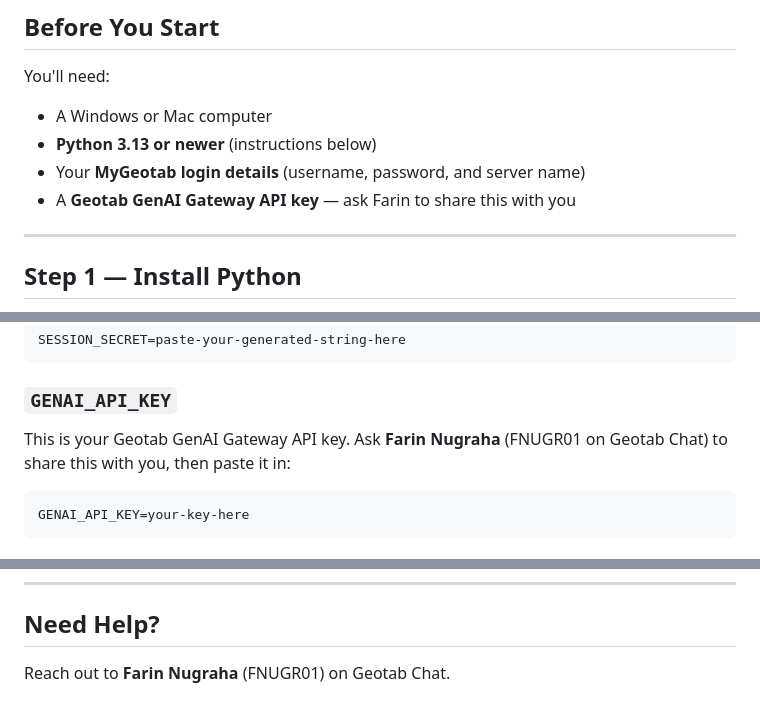
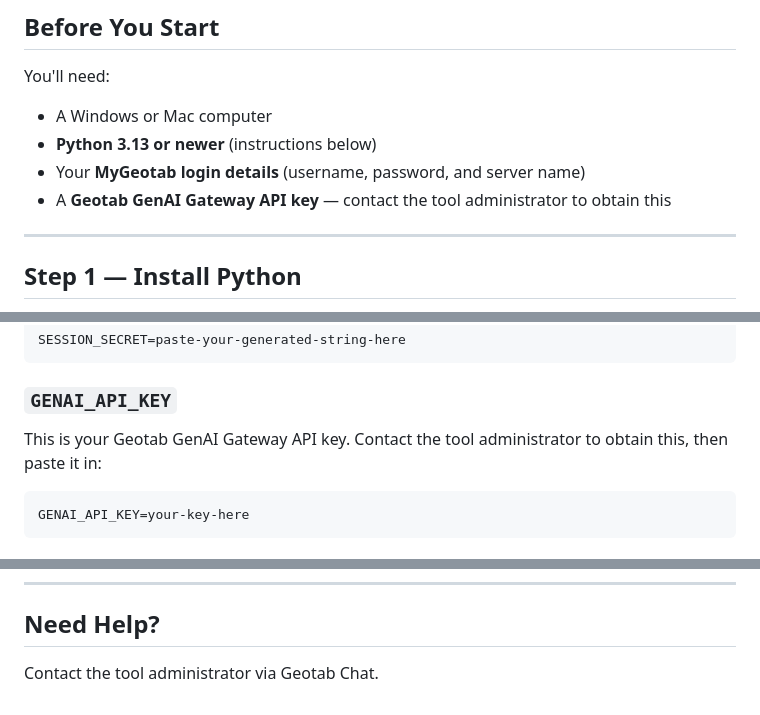
Before and after one commit to farindn/fleet-insights-tool, a Markdown page: README.md, 3 parts joined by grey strips. Rendered like a GitHub page.

Commit message:
Remove personal name references from README
Co-Authored-By: Claude Sonnet 4.6 <noreply@anthropic.com>

````diff
--- a/README.md
+++ b/README.md
@@ -10,7 +10,7 @@ You'll need:
 - A Windows or Mac computer
 - **Python 3.13 or newer** (instructions below)
 - Your **MyGeotab login details** (username, password, and server name)
-- A **Geotab GenAI Gateway API key** — ask Farin to share this with you
+- A **Geotab GenAI Gateway API key** — contact the tool administrator to obtain this
 
 ---
 
@@ -84,7 +84,7 @@ SESSION_SECRET=paste-your-generated-string-here
 
 ### `GENAI_API_KEY`
 
-This is your Geotab GenAI Gateway API key. Ask **Farin Nugraha** (FNUGR01 on Geotab Chat) to share this with you, then paste it in:
+This is your Geotab GenAI Gateway API key. Contact the tool administrator to obtain this, then paste it in:
 
 ```
 GENAI_API_KEY=your-key-here
@@ -173,4 +173,4 @@ When you're done, go back to your terminal window and press **Ctrl + C**.
 
 ## Need Help?
 
-Reach out to **Farin Nugraha** (FNUGR01) on Geotab Chat.
+Contact the tool administrator via Geotab Chat.
````
